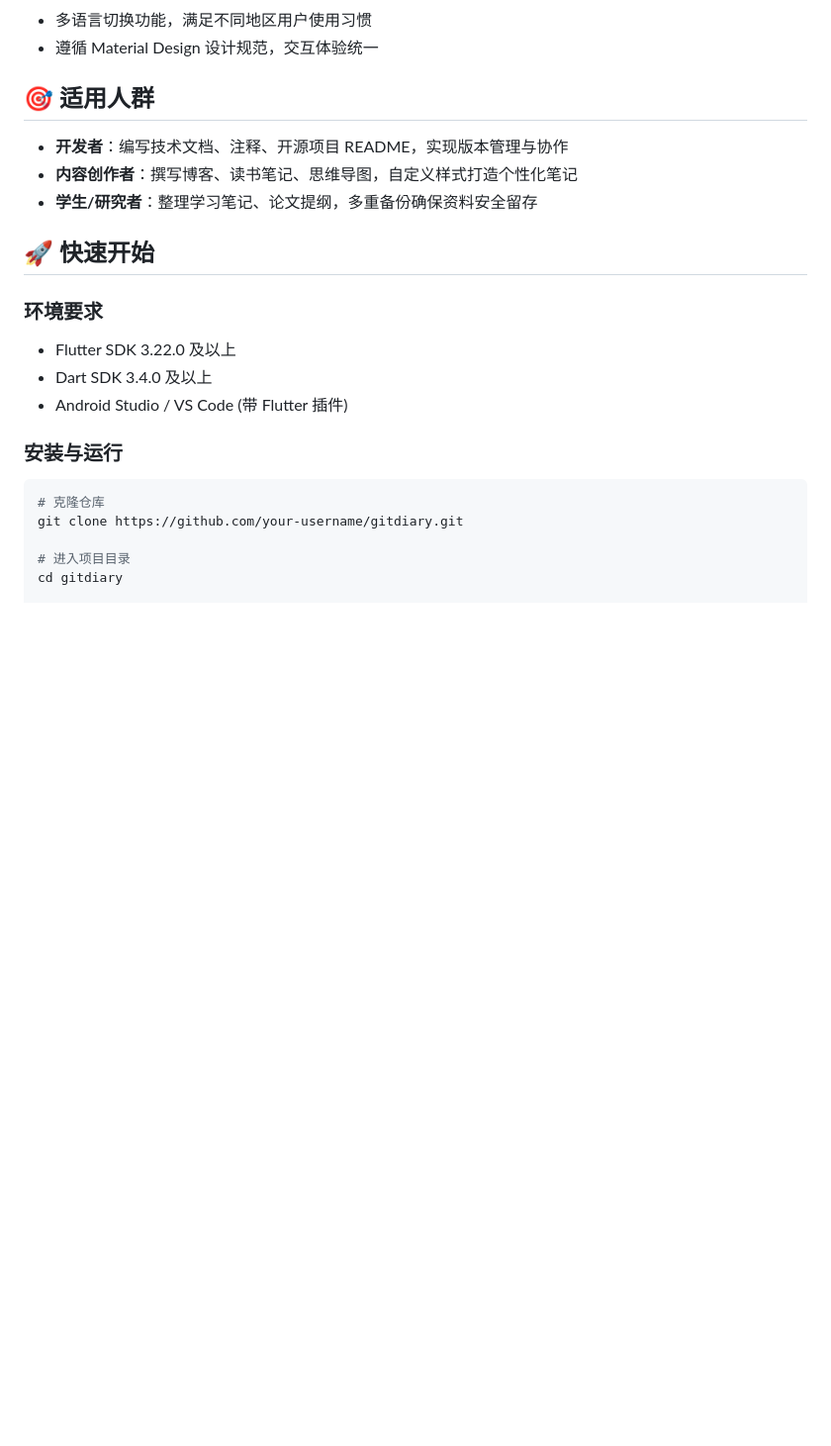
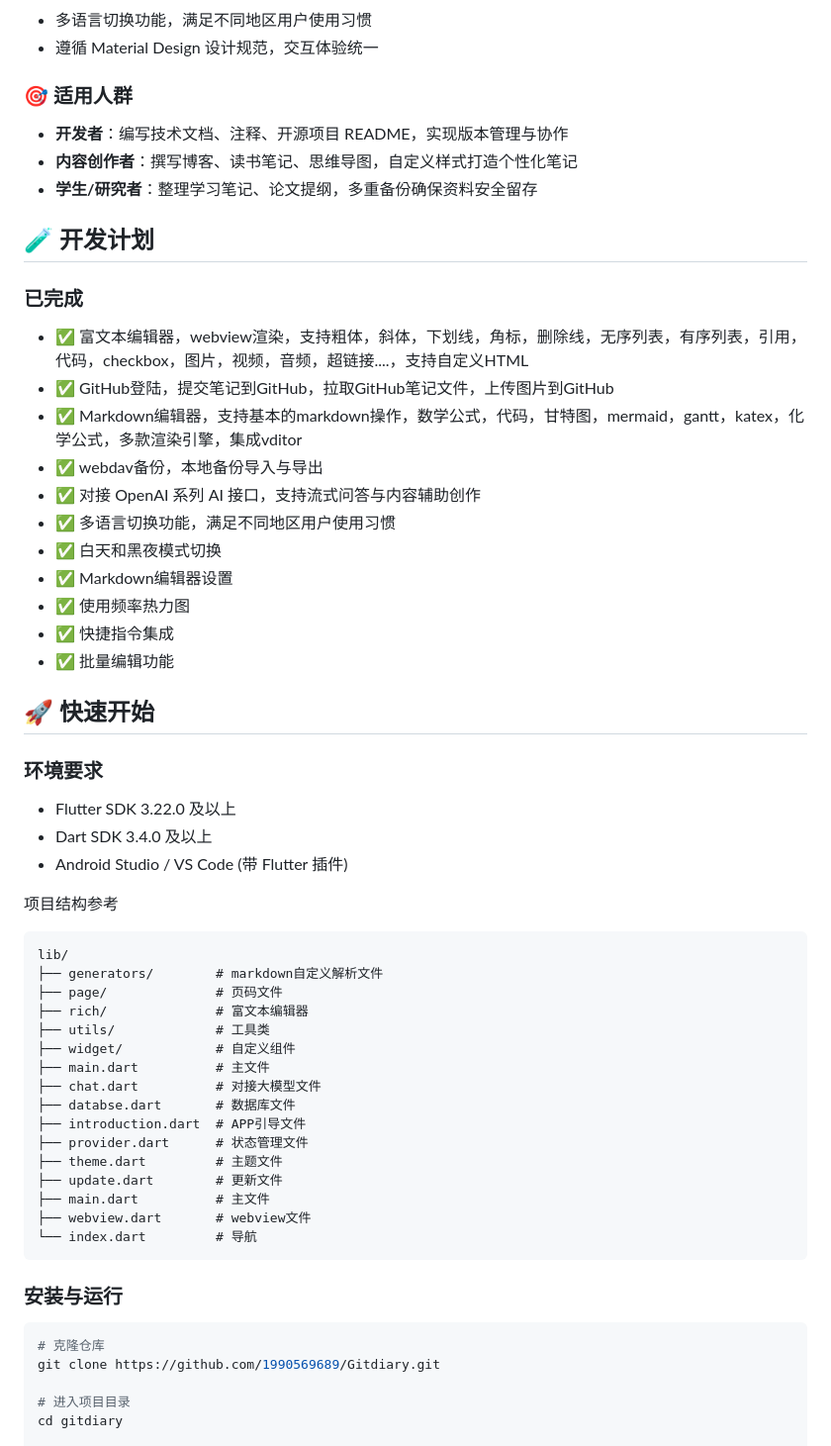
Before and after one commit to 1990569689/Gitdiary, a Markdown page: README.md, the part around one of its changes. Shown at 99% size. Drawn GitHub-style; blank space fills up the shorter version.

Commit message:
Revise README formatting and content
Updated README to improve formatting and content clarity, including image source changes and enhanced feature descriptions.

````diff
--- a/README.md
+++ b/README.md
@@ -63,10 +64,27 @@ Gitdiary 是一款基于 Flutter 3.22.0 开发的跨平台 Markdown/富文本编
 - 多语言切换功能，满足不同地区用户使用习惯
 - 遵循 Material Design 设计规范，交互体验统一
 
-## 🎯 适用人群
+### 🎯 适用人群
 - **开发者**：编写技术文档、注释、开源项目 README，实现版本管理与协作
 - **内容创作者**：撰写博客、读书笔记、思维导图，自定义样式打造个性化笔记
 - **学生/研究者**：整理学习笔记、论文提纲，多重备份确保资料安全留存
+
+## 🧪 开发计划
+
+### 已完成
+
+- ✅ 富文本编辑器，webview渲染，支持粗体，斜体，下划线，角标，删除线，无序列表，有序列表，引用，代码，checkbox，图片，视频，音频，超链接....，支持自定义HTML
+- ✅ GitHub登陆，提交笔记到GitHub，拉取GitHub笔记文件，上传图片到GitHub
+- ✅ Markdown编辑器，支持基本的markdown操作，数学公式，代码，甘特图，mermaid，gantt，katex，化学公式，多款渲染引擎，集成vditor
+- ✅ webdav备份，本地备份导入与导出
+- ✅ 对接 OpenAI 系列 AI 接口，支持流式问答与内容辅助创作
+- ✅ 多语言切换功能，满足不同地区用户使用习惯
+- ✅ 白天和黑夜模式切换
+- ✅ Markdown编辑器设置
+- ✅ 使用频率热力图
+- ✅ 快捷指令集成
+- ✅ 批量编辑功能
+
 
 ## 🚀 快速开始
 
@@ -75,10 +93,30 @@ Gitdiary 是一款基于 Flutter 3.22.0 开发的跨平台 Markdown/富文本编
 - Dart SDK 3.4.0 及以上
 - Android Studio / VS Code (带 Flutter 插件)
 
+项目结构参考
+```
+lib/
+├── generators/        # markdown自定义解析文件
+├── page/              # 页码文件
+├── rich/              # 富文本编辑器
+├── utils/             # 工具类
+├── widget/            # 自定义组件
+├── main.dart          # 主文件
+├── chat.dart          # 对接大模型文件
+├── databse.dart       # 数据库文件
+├── introduction.dart  # APP引导文件
+├── provider.dart      # 状态管理文件
+├── theme.dart         # 主题文件
+├── update.dart        # 更新文件
+├── main.dart          # 主文件
+├── webview.dart       # webview文件
+└── index.dart         # 导航
+```
+
 ### 安装与运行
 ```bash
 # 克隆仓库
-git clone https://github.com/your-username/gitdiary.git
+git clone https://github.com/1990569689/Gitdiary.git
 
 # 进入项目目录
 cd gitdiary
````
Also changed, not shown: other parts of README.md (+25 -13 lines).
